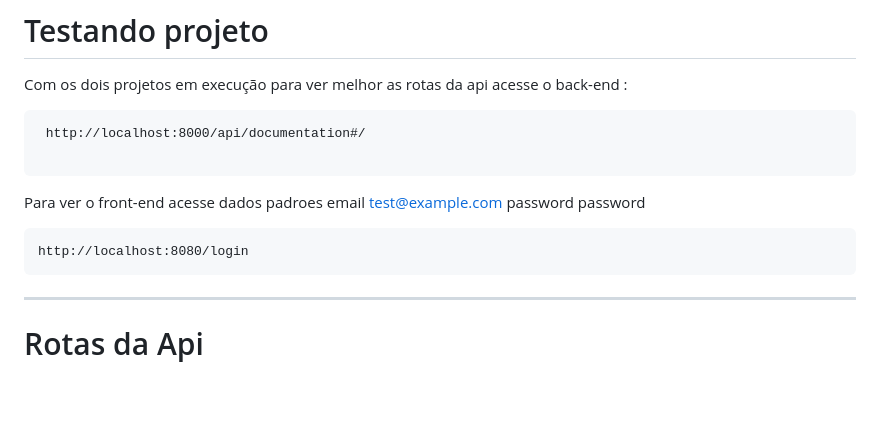
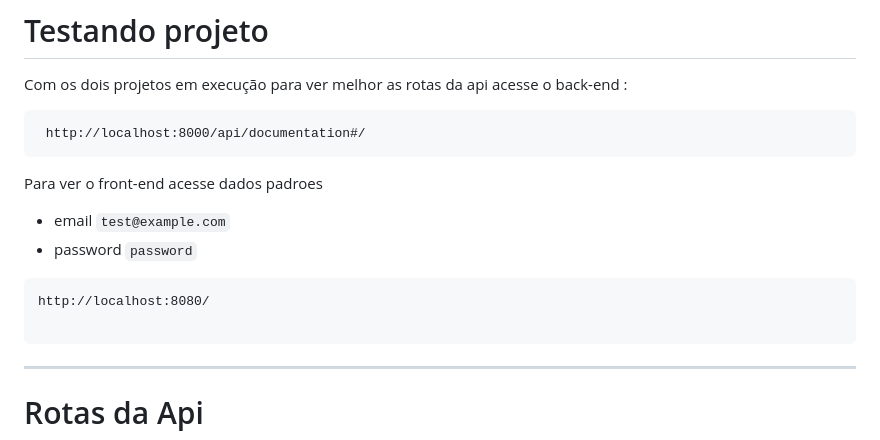
Before and after one commit to Joaofelipe14/Gerenciamento-de-Tarefas, a Markdown page: README.md, the part around the change. Drawn GitHub-style; blank space fills up the shorter version.

````diff
--- a/README.md
+++ b/README.md
@@ -44,15 +44,16 @@ Dentro da pasta front-end:
 Com os dois projetos em execução para ver melhor as rotas da api acesse o back-end :
   ```
    http://localhost:8000/api/documentation#/
-
    ```
 
 Para ver o front-end acesse dados padroes
-email  test@example.com
-password password
-  ```
-http://localhost:8080/login
-   ```
+- email  `test@example.com`
+- password `password`
+
+```
+http://localhost:8080/
+
+```
 ---
 
 
````
